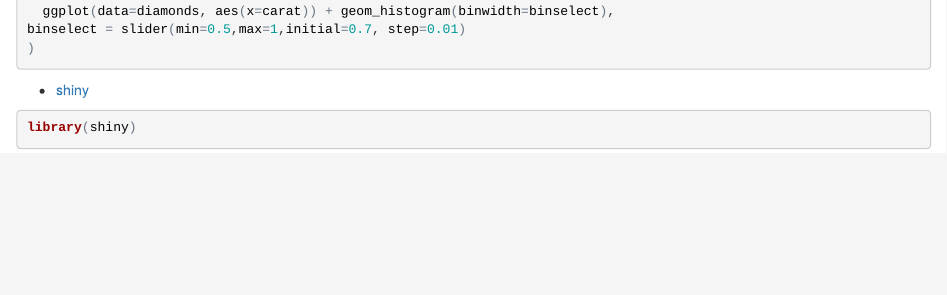
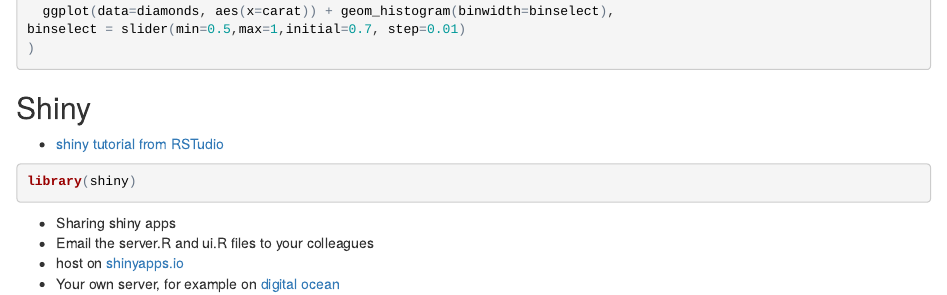
Before and after one commit to AmeliaMN/DS_for_S, an R Markdown document (Shiny/Interactivity.Rmd): the page in a window 1100 px wide, from 260 px down before the commit and from 330 px down after it, so that both start at the same text. The pictures show the output file Shiny/Interactivity.html that the author committed with the source, opened offline.

Commit message:
sharing apps

````diff
--- a/Shiny/Interactivity.Rmd
+++ b/Shiny/Interactivity.Rmd
@@ -23,12 +23,17 @@ manipulate(
   ggplot(data=diamonds, aes(x=carat)) + geom_histogram(binwidth=binselect),
 binselect = slider(min=0.5,max=1,initial=0.7, step=0.01)
 )
+```
 
-```
-- [shiny](http://shiny.rstudio.com/tutorial/lesson1/)
+## Shiny
+
+- [shiny tutorial from RSTudio](http://shiny.rstudio.com/tutorial/lesson1/)
+
 ```{r, eval=FALSE}
 library(shiny)
 ```
 
 - Sharing shiny apps
-- [shinyapps.io](http://www.shinyapps.io/)
+  - Email the server.R and ui.R files to your colleagues
+  - host on [shinyapps.io](http://www.shinyapps.io/)
+  - Your own server, for example on [digital ocean](http://deanattali.com/2015/05/09/setup-rstudio-shiny-server-digital-ocean/)
````
Also changed, not shown: Shiny/Interactivity.html, Shiny/Interactivity.Rmd (2 more changed lines).
